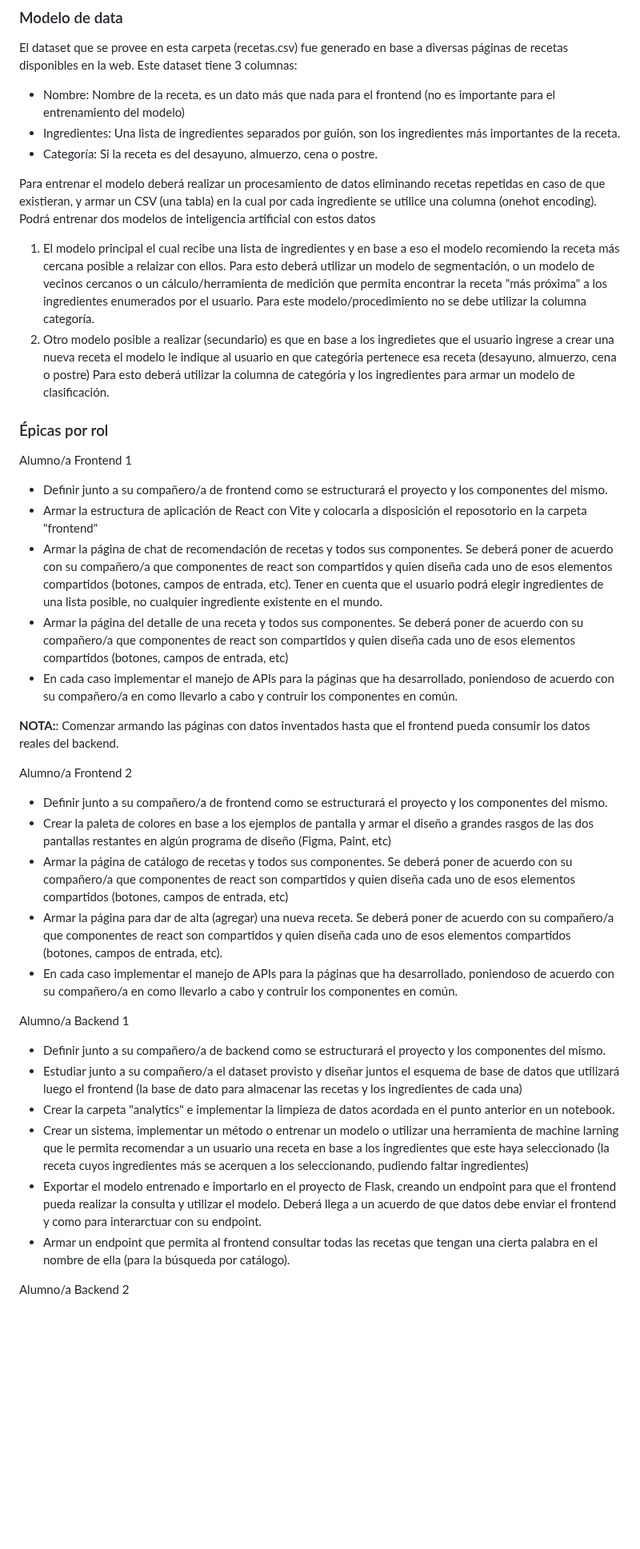
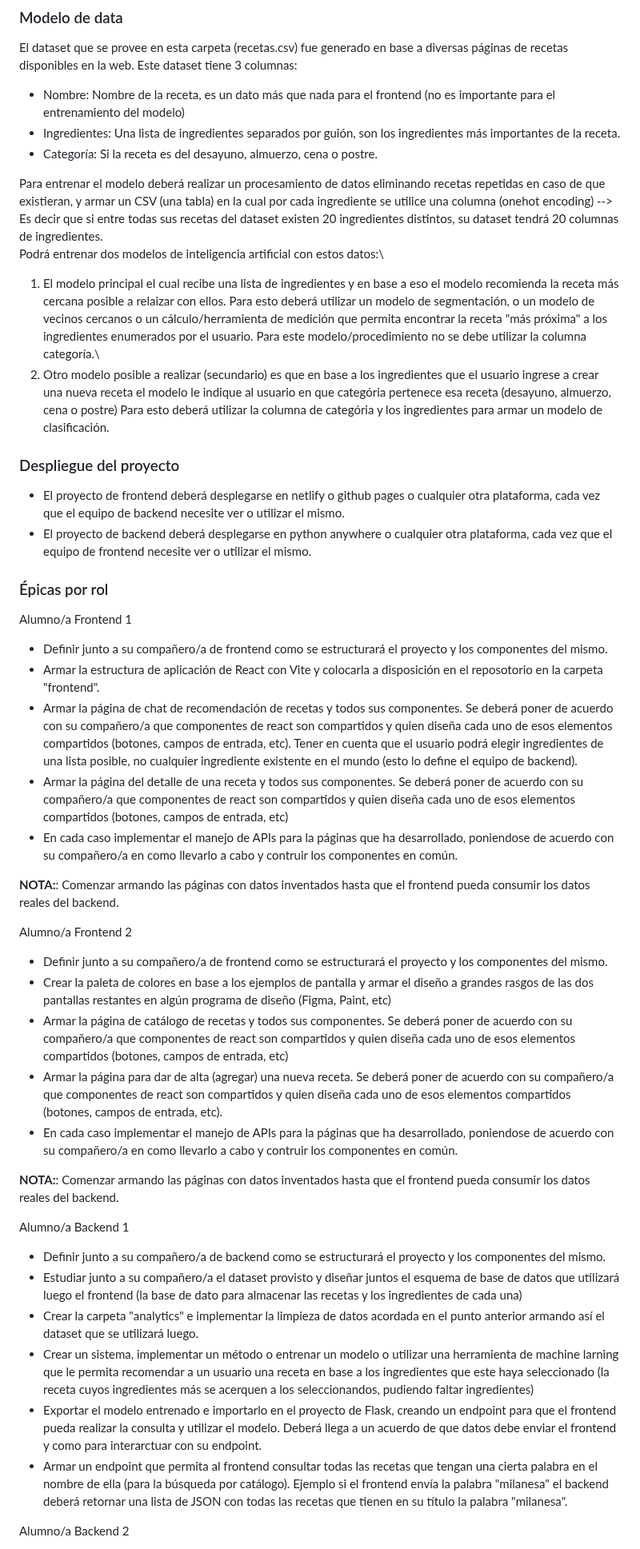
Before and after one commit to InoveProyectos/almacen, a Markdown page: docs/requerimientos.md, the part around one of its changes. Shown at 80% size. Drawn GitHub-style; blank space fills up the shorter version.

```diff
--- a/docs/requerimientos.md
+++ b/docs/requerimientos.md
@@ -30,19 +30,23 @@ El dataset que se provee en esta carpeta (recetas.csv) fue generado en base a di
 - Ingredientes: Una lista de ingredientes separados por guión, son los ingredientes más importantes de la receta.
 - Categoría: Si la receta es del desayuno, almuerzo, cena o postre.
 
-Para entrenar el modelo deberá realizar un procesamiento de datos eliminando recetas repetidas en caso de que existieran, y armar un CSV (una tabla) en la cual por cada ingrediente se utilice una columna (onehot encoding).
-Podrá entrenar dos modelos de inteligencia artificial con estos datos
-1) El modelo principal el cual recibe una lista de ingredientes y en base a eso el modelo recomiendo la receta más cercana posible a relaizar con ellos. Para esto deberá utilizar un modelo de segmentación, o un modelo de vecinos cercanos o un cálculo/herramienta de medición que permita encontrar la receta "más próxima" a los ingredientes enumerados por el usuario. Para este modelo/procedimiento no se debe utilizar la columna categoría.
-2) Otro modelo posible a realizar (secundario) es que en base a los ingredietes que el usuario ingrese a crear una nueva receta el modelo le indique al usuario en que categória pertenece esa receta (desayuno, almuerzo, cena o postre) Para esto deberá utilizar la columna de categória y los ingredientes para armar un modelo de clasificación.
+Para entrenar el modelo deberá realizar un procesamiento de datos eliminando recetas repetidas en caso de que existieran, y armar un CSV (una tabla) en la cual por cada ingrediente se utilice una columna (onehot encoding) --> Es decir que si entre todas sus recetas del dataset existen 20 ingredientes distintos, su dataset tendrá 20 columnas de ingredientes.\
+Podrá entrenar dos modelos de inteligencia artificial con estos datos:\
+1) El modelo principal el cual recibe una lista de ingredientes y en base a eso el modelo recomienda la receta más cercana posible a relaizar con ellos. Para esto deberá utilizar un modelo de segmentación, o un modelo de vecinos cercanos o un cálculo/herramienta de medición que permita encontrar la receta "más próxima" a los ingredientes enumerados por el usuario. Para este modelo/procedimiento no se debe utilizar la columna categoría.\
+2) Otro modelo posible a realizar (secundario) es que en base a los ingredientes que el usuario ingrese a crear una nueva receta el modelo le indique al usuario en que categória pertenece esa receta (desayuno, almuerzo, cena o postre) Para esto deberá utilizar la columna de categória y los ingredientes para armar un modelo de clasificación.
+
+### Despliegue del proyecto
+- El proyecto de frontend deberá desplegarse en netlify o github pages o cualquier otra plataforma, cada vez que el equipo de backend necesite ver o utilizar el mismo.
+- El proyecto de backend deberá desplegarse en python anywhere o cualquier otra plataforma, cada vez que el equipo de frontend necesite ver o utilizar el mismo.
 
 ### Épicas por rol
 
 Alumno/a Frontend 1
 - Definir junto a su compañero/a de frontend como se estructurará el proyecto y los componentes del mismo.
-- Armar la estructura de aplicación de React con Vite y colocarla a disposición el reposotorio en la carpeta "frontend"
-- Armar la página de chat de recomendación de recetas y todos sus componentes. Se deberá poner de acuerdo con su compañero/a que componentes de react son compartidos y quien diseña cada uno de esos elementos compartidos (botones, campos de entrada, etc). Tener en cuenta que el usuario podrá elegir ingredientes de una lista posible, no cualquier ingrediente existente en el mundo.
+- Armar la estructura de aplicación de React con Vite y colocarla a disposición en el reposotorio en la carpeta "frontend".
+- Armar la página de chat de recomendación de recetas y todos sus componentes. Se deberá poner de acuerdo con su compañero/a que componentes de react son compartidos y quien diseña cada uno de esos elementos compartidos (botones, campos de entrada, etc). Tener en cuenta que el usuario podrá elegir ingredientes de una lista posible, no cualquier ingrediente existente en el mundo (esto lo define el equipo de backend).
 - Armar la página del detalle de una receta y todos sus componentes. Se deberá poner de acuerdo con su compañero/a que componentes de react son compartidos y quien diseña cada uno de esos elementos compartidos (botones, campos de entrada, etc)
-- En cada caso implementar el manejo de APIs para la páginas que ha desarrollado, poniendoso de acuerdo con su compañero/a en como llevarlo a cabo y contruir los componentes en común.
+- En cada caso implementar el manejo de APIs para la páginas que ha desarrollado, poniendose de acuerdo con su compañero/a en como llevarlo a cabo y contruir los componentes en común.
 
 __NOTA:__: Comenzar armando las páginas con datos inventados hasta que el frontend pueda consumir los datos reales del backend.
 
@@ -52,15 +56,17 @@ Alumno/a Frontend 2
 - Crear la paleta de colores en base a los ejemplos de pantalla y armar el diseño a grandes rasgos de las dos pantallas restantes en algún programa de diseño (Figma, Paint, etc)
 - Armar la página de catálogo de recetas y todos sus componentes. Se deberá poner de acuerdo con su compañero/a que componentes de react son compartidos y quien diseña cada uno de esos elementos compartidos (botones, campos de entrada, etc)
 - Armar la página para dar de alta (agregar) una nueva receta. Se deberá poner de acuerdo con su compañero/a que componentes de react son compartidos y quien diseña cada uno de esos elementos compartidos (botones, campos de entrada, etc).
-- En cada caso implementar el manejo de APIs para la páginas que ha desarrollado, poniendoso de acuerdo con su compañero/a en como llevarlo a cabo y contruir los componentes en común.
+- En cada caso implementar el manejo de APIs para la páginas que ha desarrollado, poniendose de acuerdo con su compañero/a en como llevarlo a cabo y contruir los componentes en común.
+
+__NOTA:__: Comenzar armando las páginas con datos inventados hasta que el frontend pueda consumir los datos reales del backend.
 
 Alumno/a Backend 1
 - Definir junto a su compañero/a de backend como se estructurará el proyecto y los componentes del mismo.
 - Estudiar junto a su compañero/a el dataset provisto y diseñar juntos el esquema de base de datos que utilizará luego el frontend (la base de dato para almacenar las recetas y los ingredientes de cada una)
-- Crear la carpeta "analytics" e implementar la limpieza de datos acordada en el punto anterior en un notebook.
-- Crear un sistema, implementar un método o entrenar un modelo o utilizar una herramienta de machine larning que le permita recomendar a un usuario una receta en base a los ingredientes que este haya seleccionado (la receta cuyos ingredientes más se acerquen a los seleccionando, pudiendo faltar ingredientes)
+- Crear la carpeta "analytics" e implementar la limpieza de datos acordada en el punto anterior armando así el dataset que se utilizará luego.
+- Crear un sistema, implementar un método o entrenar un modelo o utilizar una herramienta de machine larning que le permita recomendar a un usuario una receta en base a los ingredientes que este haya seleccionado (la receta cuyos ingredientes más se acerquen a los seleccionandos, pudiendo faltar ingredientes)
 - Exportar el modelo entrenado e importarlo en el proyecto de Flask, creando un endpoint para que el frontend pueda realizar la consulta y utilizar el modelo. Deberá llega a un acuerdo de que datos debe enviar el frontend y como para interarctuar con su endpoint.
-- Armar un endpoint que permita al frontend consultar todas las recetas que tengan una cierta palabra en el nombre de ella (para la búsqueda por catálogo).
+- Armar un endpoint que permita al frontend consultar todas las recetas que tengan una cierta palabra en el nombre de ella (para la búsqueda por catálogo). Ejemplo si el frontend envía la palabra "milanesa" el backend deberá retornar una lista de JSON con todas las recetas que tienen en su título la palabra "milanesa".
 
 Alumno/a Backend 2
 - Definir junto a su compañero/a de backend como se estructurará el proyecto y los componentes del mismo.
```
Also changed, not shown: other parts of docs/requerimientos.md (+5 -5 lines).
